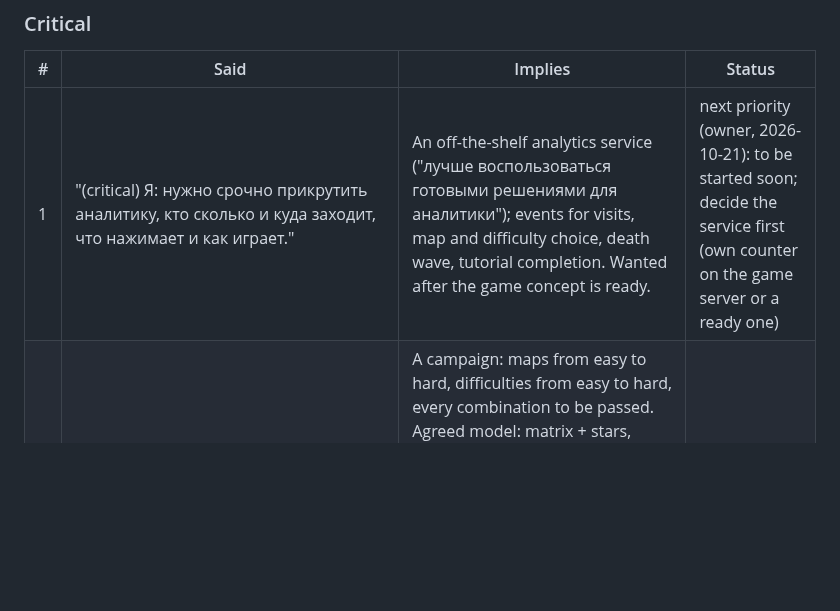
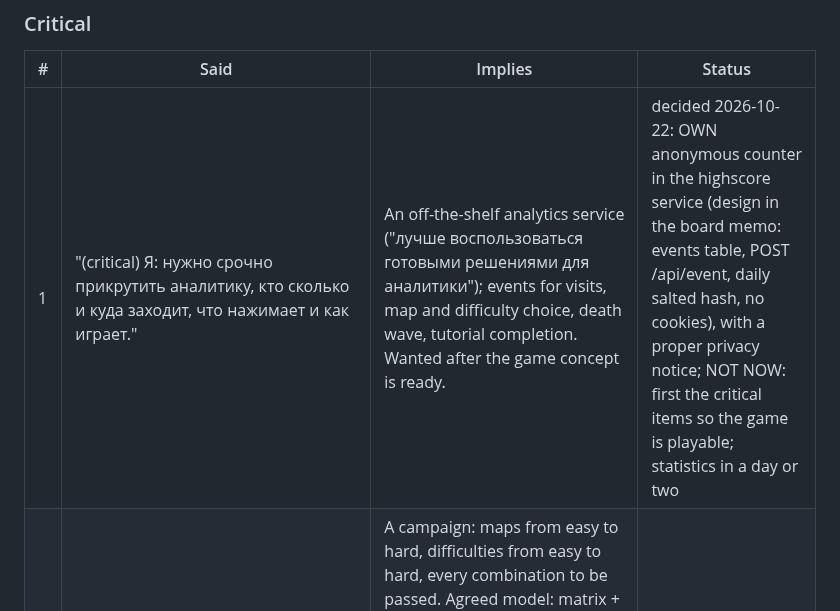
Before and after one commit to kovdmm/xeno, a Markdown page: FEEDBACK.md, the part around the change. Rendered like a GitHub page; blank space fills up the shorter version.

Commit message:
FEEDBACK: analytics decided, an own counter, later
Co-Authored-By: Claude Sonnet 5.5 <noreply@anthropic.com>

```diff
--- a/FEEDBACK.md
+++ b/FEEDBACK.md
@@ -21,7 +21,7 @@ owner's messages while planning the balance work (2026-10-20).
 
 | #   | Said                                                                                                                                                                                                                                                                                                                                                                                                                                                                                                                                                                                       | Implies                                                                                                                                                                                                                                                                                                                                                                                                                                                                               | Status                     |
 | --- | ------------------------------------------------------------------------------------------------------------------------------------------------------------------------------------------------------------------------------------------------------------------------------------------------------------------------------------------------------------------------------------------------------------------------------------------------------------------------------------------------------------------------------------------------------------------------------------------ | ------------------------------------------------------------------------------------------------------------------------------------------------------------------------------------------------------------------------------------------------------------------------------------------------------------------------------------------------------------------------------------------------------------------------------------------------------------------------------------- | -------------------------- |
-| 1   | "(critical) Я: нужно срочно прикрутить аналитику, кто сколько и куда заходит, что нажимает и как играет."                                                                                                                                                                                                                                                                                                                                                                                                                                                                                  | An off-the-shelf analytics service ("лучше воспользоваться готовыми решениями для аналитики"); events for visits, map and difficulty choice, death wave, tutorial completion. Wanted after the game concept is ready.                                                                                                                                                                                                                                                                 | next priority (owner, 2026-10-21): to be started soon; decide the service first (own counter on the game server or a ready one) |
+| 1   | "(critical) Я: нужно срочно прикрутить аналитику, кто сколько и куда заходит, что нажимает и как играет."                                                                                                                                                                                                                                                                                                                                                                                                                                                                                  | An off-the-shelf analytics service ("лучше воспользоваться готовыми решениями для аналитики"); events for visits, map and difficulty choice, death wave, tutorial completion. Wanted after the game concept is ready.                                                                                                                                                                                                                                                                 | decided 2026-10-22: OWN anonymous counter in the highscore service (design in the board memo: events table, POST /api/event, daily salted hash, no cookies), with a proper privacy notice; NOT NOW: first the critical items so the game is playable; statistics in a day or two |
 | 2   | "(critical) Я: Нужно сделать прогрессию по уровням. Лёгкие карты -> тяжёлые, лёгкий уровень -> тяжёлый. Заставляя проходить пользователя все комбинации."                                                                                                                                                                                                                                                                                                                                                                                                                                  | A campaign: maps from easy to hard, difficulties from easy to hard, every combination to be passed. Agreed model: matrix + stars, gradual tower unlock; what counts as a "win" on a map (80–200 waves) is still to be discussed. Done: maps ordered by difficulty, a grid of 4 maps × 4 difficulties, each cell opens from the best waves (thresholds in `levels.<id>.unlock`), wins are recorded. The length of a victory (`finalWave`) is unchanged and waits for the owner's play. | done                       |
 | 3   | "(critical) Лазиз: немного непонятно как играть в начале. Я: Нужно инетрактивное начало игры, типа враги пойдут отсюда, пушки ставтье сюда и сюда, у пушки делайте апгрейд, ваша цель построить лабирит и не умереть, удачи. Можно воспользоваться библиоткеой driver.js. How to play переименовать в Xenopedia и внутри объяснение как играть, как строить лабиринты, примеры лабиринтов (svg), и бестиарий врагов, чтобы можно было познакомиться со всеми. После прохождения обучения его больше не показывать. Первый раз показывать в новой игре всем. Первая карта будет серпантин." | An interactive first game (driver.js), Xenopedia with how to play, maze examples (SVG) and a bestiary; shown once to everyone in a new game; first map is the serpentine (switchback).                                                                                                                                                                                                                                                                                                | open (deferred to the end) |
 
```
